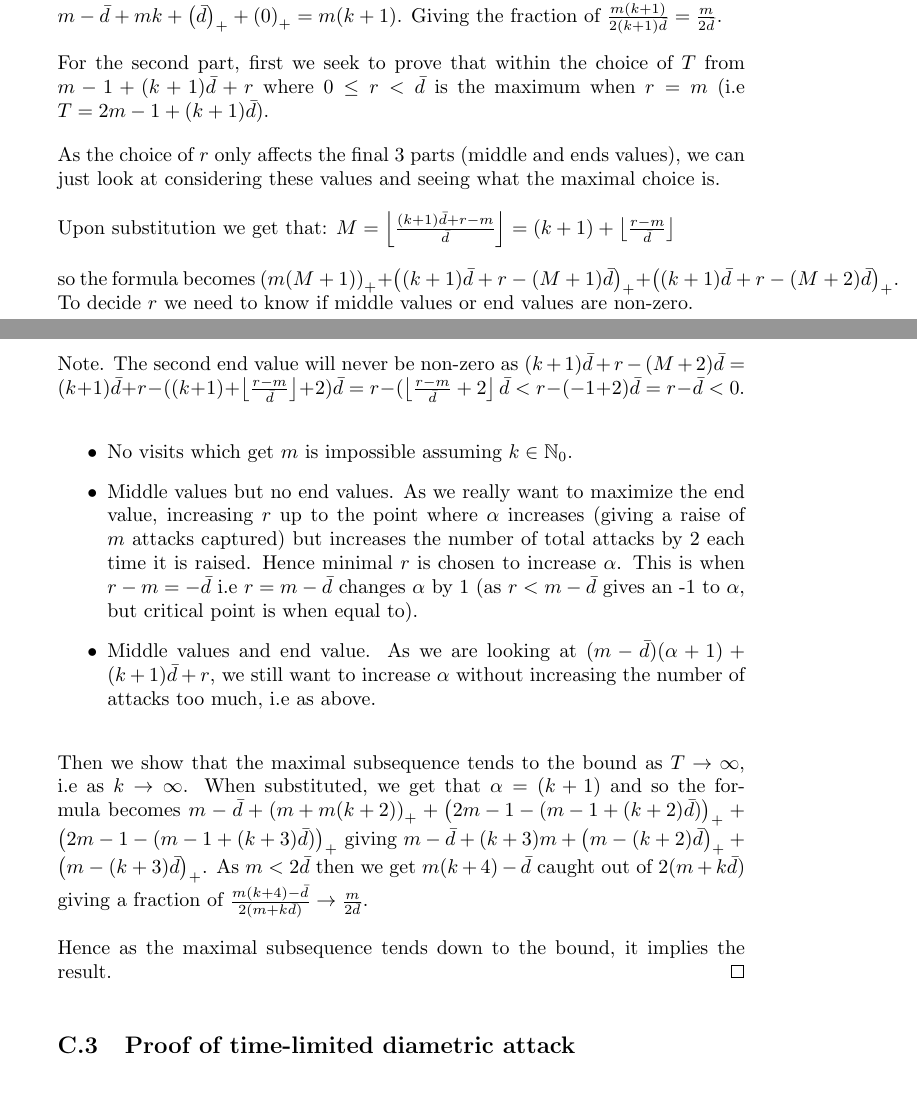
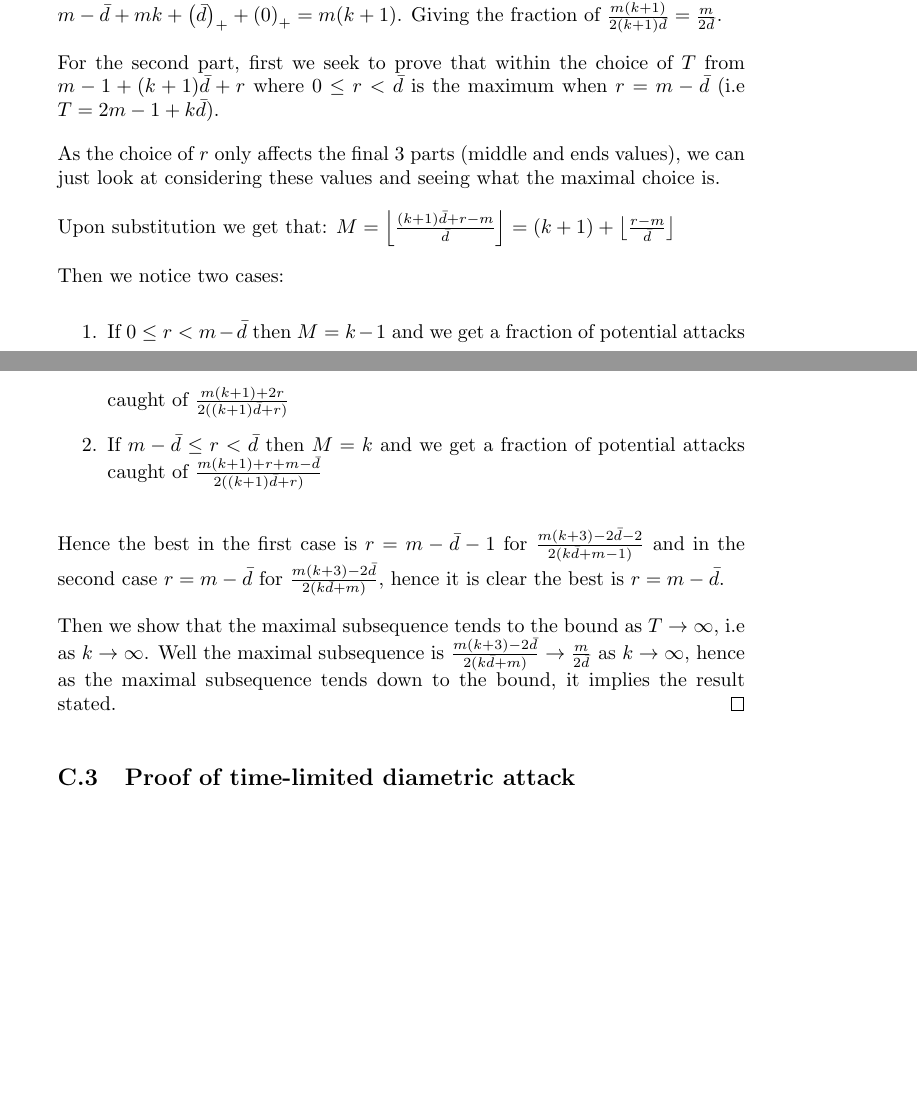
Before and after one commit to Tomlowbridge07/2nd-Year-Report, a LaTeX document (Second Year Report.tex): two parts of pages 69 and 70 of 92, joined at a grey line, cut so that both start at the same text, the shorter picture padded with empty space. Compiled offline with pdfLaTeX.

Commit message:
Cleaned time horizon dependency proof

```diff
--- a/Second Year Report.tex
+++ b/Second Year Report.tex
@@ -3521,36 +3521,24 @@ giving $m-\bar{d}+mk+ \pospart{\bar{d}}+\pospart{0}=m(k+1)$.
 Giving the fraction of $\frac{m(k+1)}{2(k+1)\bar{d}}=\frac{m}{2 \bar{d}}$.
 
 
-For the second part, first we seek to prove that within the choice of $T$ from $m-1+(k+1)\bar{d}+r$ where $0 \leq r < \bar{d}$ is the maximum when $r=m$ (i.e $T=2m-1+(k+1)\bar{d}$).
+For the second part, first we seek to prove that within the choice of $T$ from $m-1+(k+1)\bar{d}+r$ where $0 \leq r < \bar{d}$ is the maximum when $r=m-\bar{d}$ (i.e $T=2m-1+k\bar{d}$).
 
 As the choice of $r$ only affects the final 3 parts (middle and ends values), we can just look at considering these values and seeing what the maximal choice is.
 
 Upon substitution we get that:
 $M=\floor{\frac{(k+1)\bar{d}+r-m}{\bar{d}}}=(k+1)+\floor{\frac{r-m}{\bar{d}}}$
 
-so the formula becomes
-$\pospart{m(M+1)}+\pospart{(k+1)\bar{d}+r-(M+1)\bar{d}}+
-\pospart{(k+1)\bar{d}+r-(M+2)\bar{d}}$. To decide $r$ we need to know if middle values or end values are non-zero.
-
-Note. The second end value will never be non-zero as $(k+1)\bar{d}+r-(M+2)\bar{d}=(k+1)\bar{d}+r-((k+1)+\floor{\frac{r-m}{\bar{d}}}+2)\bar{d}=r-(\floor{\frac{r-m}{\bar{d}}+2}\bar{d} < r-(-1+2)\bar{d}=r-\bar{d}<0$.
+Then we notice two cases:
 
 \begin{itemize}
-\item No visits which get $m$ is impossible assuming $k \in \mathbb{N}_{0}$.
-
-\item Middle values but no end values. As we really want to maximize the end value, increasing $r$ up to the point where $\alpha$ increases (giving a raise of $m$ attacks captured) but increases the number of total attacks by 2 each time it is raised. Hence minimal $r$ is chosen to increase $\alpha$. This is when $r-m=-\bar{d}$ i.e $r=m-\bar{d}$ changes $\alpha$ by 1 (as $r<m-\bar{d}$ gives an -1 to $\alpha$, but critical point is when equal to).
-
-\item Middle values and end value. As we are looking at $(m-\bar{d})(\alpha+1)+(k+1)\bar{d}+r$, we still want to increase $\alpha$ without increasing the number of attacks too much, i.e as above.
+\item[1.] If $0 \leq r < m-\bar{d}$ then $M=k-1$ and we get a fraction of potential attacks caught of $\frac{m(k+1)+2r}{2((k+1)\bar{d}+r)}$
+
+\item[2.] If $m-\bar{d} \leq r < \bar{d}$ then $M=k$ and we get a fraction of potential attacks caught of $\frac{m(k+1)+r+m-\bar{d}}{2((k+1)\bar{d}+r)}$
 \end{itemize}
 
-Then we show that the maximal subsequence tends to the bound as $T \rightarrow \infty$, i.e as $k \rightarrow \infty$.
-When substituted, we get that
-$\alpha=(k+1)$ and so the formula becomes
-$m-\bar{d}+\pospart{m + m(k+2)} + \pospart{2m-1-(m-1+(k+2)\bar{d})}+\pospart{2m-1-(m-1+(k+3)\bar{d})}$
-giving $m-\bar{d}+(k+3)m + \pospart{m-(k+2)\bar{d}}+\pospart{m-(k+3)\bar{d}}$.
-As $m < 2\bar{d}$ then we get $m(k+4) -\bar{d}$ caught out of $2(m+k\bar{d})$
-giving a fraction of $\frac{m(k+4)-\bar{d}}{2(m+k\bar{d})} \rightarrow \frac{m}{2\bar{d}}$.
-
-Hence as the maximal subsequence tends down to the bound, it implies the result.
+Hence the best in the first case is $r=m-\bar{d}-1$ for $\frac{m(k+3)-2\bar{d}-2}{2(k\bar{d}+m-1)}$ and in the second case $r=m-\bar{d}$ for $\frac{m(k+3)-2\bar{d}}{2(k\bar{d}+m)}$, hence it is clear the best is $r=m-\bar{d}$.
+
+Then we show that the maximal subsequence tends to the bound as $T \rightarrow \infty$, i.e as $k \rightarrow \infty$. Well the maximal subsequence is $\frac{m(k+3)-2 \bar{d}}{2(k \bar{d}+m)} \rightarrow \frac{m}{2 \bar{d}}$ as $k \rightarrow \infty$, hence as the maximal subsequence tends down to the bound, it implies the result stated.
 \end{proof}
 
 \subsection{Proof of time-limited diametric attack}
```
Also changed, not shown: Second Year Report.pdf, Second Year Report.tex (4 more changed lines), 3 other files.
